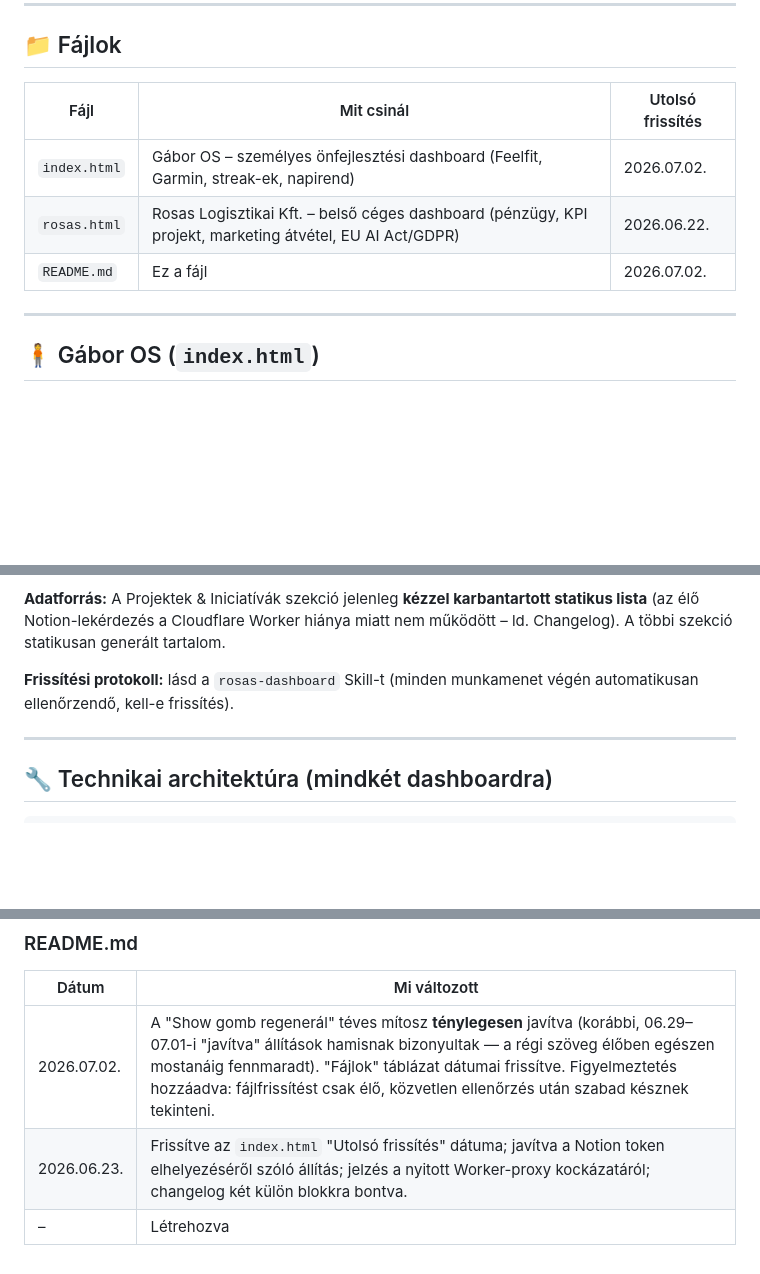
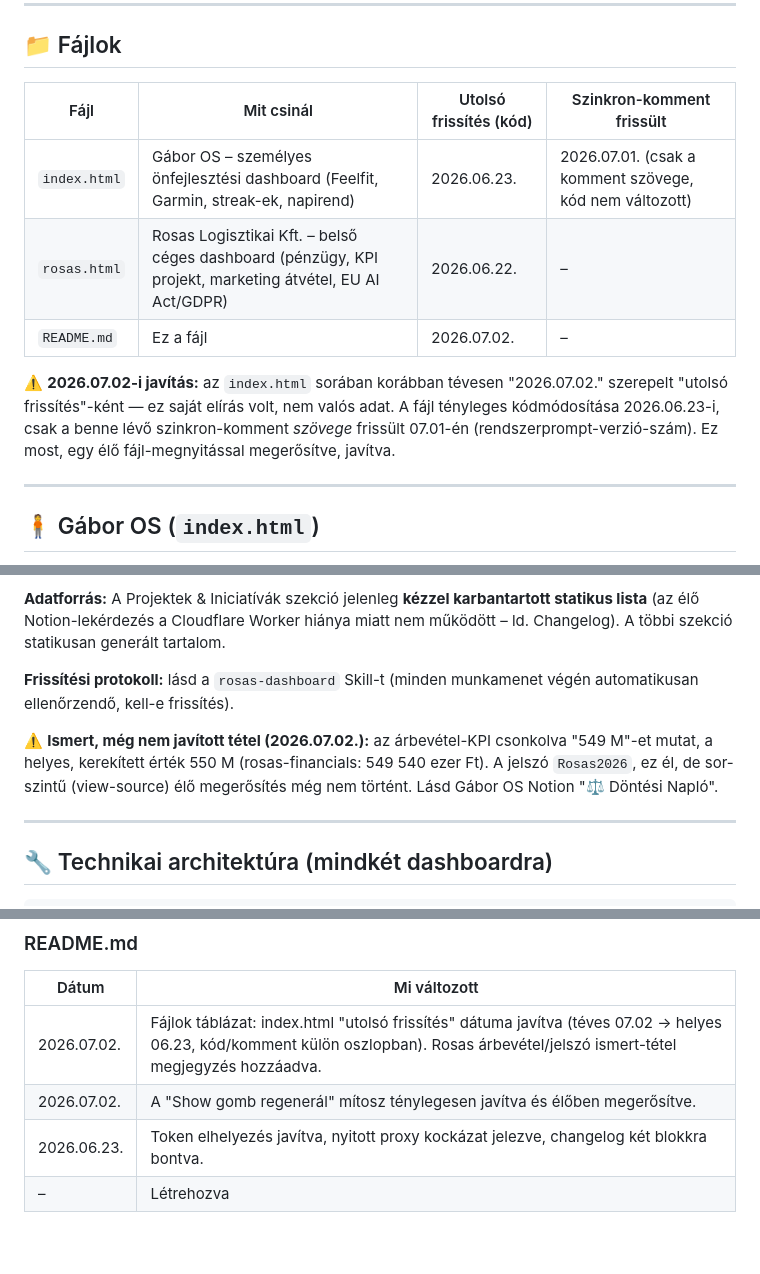
Before and after one commit to sasgabor/gabor-dashboard, a Markdown page: README.md, 3 parts joined by grey strips. GitHub-like rendering; blank space fills up the shorter version.

```diff
--- a/README.md
+++ b/README.md
@@ -10,11 +10,13 @@ Két élő, statikus HTML dashboard, GitHub Pages-en hosztolva. Mindkettő Notio
 
 ## 📁 Fájlok
 
-| Fájl         | Mit csinál                                                                                               | Utolsó frissítés |
-| ------------ | --------------------------------------------------------------------------------------------------------- | ---------------- |
-| `index.html` | Gábor OS – személyes önfejlesztési dashboard (Feelfit, Garmin, streak-ek, napirend)                       | 2026.07.02.      |
-| `rosas.html` | Rosas Logisztikai Kft. – belső céges dashboard (pénzügy, KPI projekt, marketing átvétel, EU AI Act/GDPR)  | 2026.06.22.      |
-| `README.md`  | Ez a fájl                                                                                                  | 2026.07.02.      |
+| Fájl         | Mit csinál                                                                                               | Utolsó frissítés (kód) | Szinkron-komment frissült |
+| ------------ | --------------------------------------------------------------------------------------------------------- | ---------------- | --- |
+| `index.html` | Gábor OS – személyes önfejlesztési dashboard (Feelfit, Garmin, streak-ek, napirend)                       | 2026.06.23.      | 2026.07.01. (csak a komment szövege, kód nem változott) |
+| `rosas.html` | Rosas Logisztikai Kft. – belső céges dashboard (pénzügy, KPI projekt, marketing átvétel, EU AI Act/GDPR)  | 2026.06.22.      | – |
+| `README.md`  | Ez a fájl                                                                                                  | 2026.07.02.      | – |
+
+⚠️ **2026.07.02-i javítás:** az `index.html` sorában korábban tévesen "2026.07.02." szerepelt "utolsó frissítés"-ként — ez saját elírás volt, nem valós adat. A fájl tényleges kódmódosítása 2026.06.23-i, csak a benne lévő szinkron-komment *szövege* frissült 07.01-én (rendszerprompt-verzió-szám). Ez most, egy élő fájl-megnyitással megerősítve, javítva.
 
 ---
 
@@ -45,6 +47,8 @@ Céges belső dashboard a Rosas Logisztikai Kft. számára.
 
 **Frissítési protokoll:** lásd a `rosas-dashboard` Skill-t (minden munkamenet végén automatikusan ellenőrzendő, kell-e frissítés).
 
+⚠️ **Ismert, még nem javított tétel (2026.07.02.):** az árbevétel-KPI csonkolva "549 M"-et mutat, a helyes, kerekített érték 550 M (rosas-financials: 549 540 ezer Ft). A jelszó `Rosas2026`, ez él, de sor-szintű (view-source) élő megerősítés még nem történt. Lásd Gábor OS Notion "⚖️ Döntési Napló".
+
 ---
 
 ## 🔧 Technikai architektúra (mindkét dashboardra)
@@ -99,7 +99,8 @@ Mindkét fájlt **manuálisan** kell feltölteni:
 ### README.md
 
 | Dátum       | Mi változott                                                                                                                                                                                                                                                                                            |
-| ----------- | ---------------------------------------------------------------------------------------------------------------------------------------------------------------------------------------------------------------------------------------------------------------------------------------------------- |
-| 2026.07.02. | A "Show gomb regenerál" téves mítosz **ténylegesen** javítva (korábbi, 06.29–07.01-i "javítva" állítások hamisnak bizonyultak — a régi szöveg élőben egészen mostanáig fennmaradt). "Fájlok" táblázat dátumai frissítve. Figyelmeztetés hozzáadva: fájlfrissítést csak élő, közvetlen ellenőrzés után szabad késznek tekinteni. |
-| 2026.06.23. | Frissítve az `index.html` "Utolsó frissítés" dátuma; javítva a Notion token elhelyezéséről szóló állítás; jelzés a nyitott Worker-proxy kockázatáról; changelog két külön blokkra bontva.                                                                                                            |
+| ----------- | ------------------------------------------------------------------------------------------------------------------------------------------------------------------------------------------------------------------------------------------------------------------------------------------------- |
+| 2026.07.02. | Fájlok táblázat: index.html "utolsó frissítés" dátuma javítva (téves 07.02 → helyes 06.23, kód/komment külön oszlopban). Rosas árbevétel/jelszó ismert-tétel megjegyzés hozzáadva.                                                                                                                    |
+| 2026.07.02. | A "Show gomb regenerál" mítosz ténylegesen javítva és élőben megerősítve.                                                                                                                                                                                                                                |
+| 2026.06.23. | Token elhelyezés javítva, nyitott proxy kockázat jelezve, changelog két blokkra bontva.                                                                                                                                                                                                                 |
 | –           | Létrehozva                                                                                                                                                                                                                                                                                              |
```
Also changed, not shown: other parts of README.md (+9 -13 lines).
